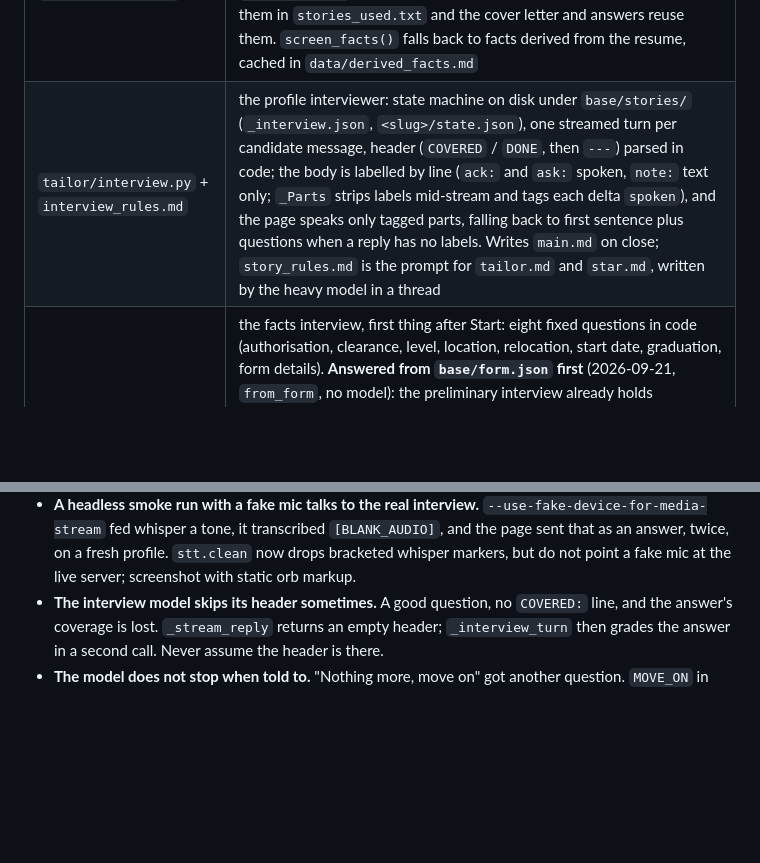
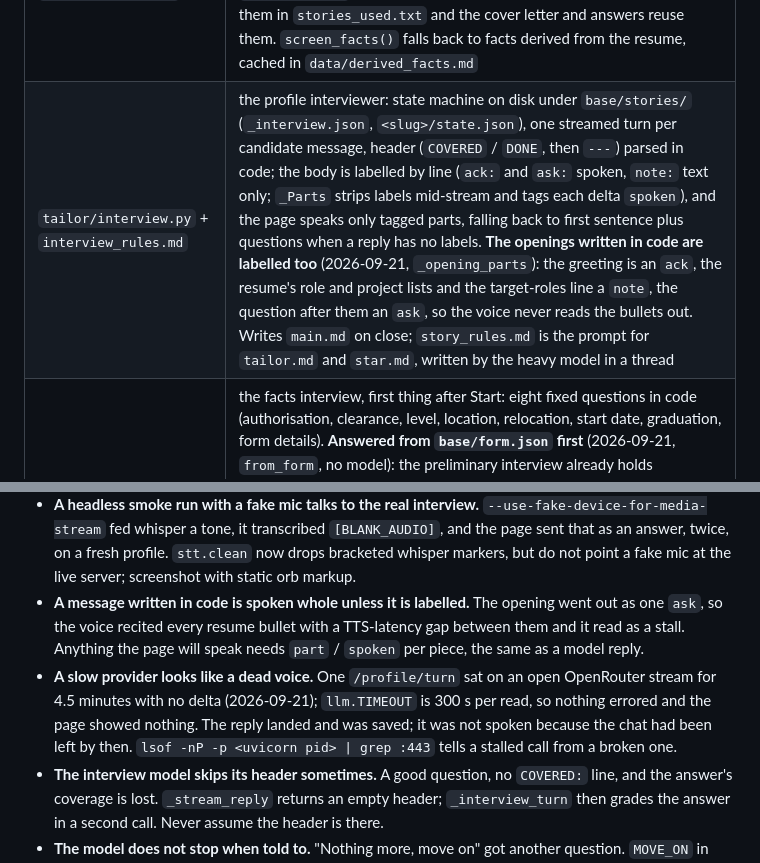
Before and after one commit to BHUVAN-RJ/Auto-Apply, a Markdown page: CLAUDE.md, 2 parts joined by grey strips. GitHub-like rendering; blank space fills up the shorter version.

Commit message:
docs: the openings are labelled, and what a slow provider looks like
Two things this session cost time. The code-written opening was spoken
whole because nothing labelled it, and a four-and-a-half-minute
OpenRouter stream read as a dead voice assistant rather than a wait.

Co-Authored-By: Claude Opus 5 <noreply@anthropic.com>

```diff
--- a/CLAUDE.md
+++ b/CLAUDE.md
@@ -154,7 +154,7 @@ Specifically:
 | `server/screen.py` | `POST /screen`, URL-keyed cache in `data/screens.json`; the pipeline reuses it. **A confirmation page never reaches the model** (2026-09-20): `confirmation_quote` (the `watch.CONFIRMED` phrase, in a short page or near the top of a long one) answers `verdict: submitted` in string work, and when `seen` says the page is a filled job of ours, `review.mark_seen` marks it right there. Employer URLs reuse a cached Jobright verdict; without one, low-quality ATS text is combined with the saved Jobright copy in one model call |
 | `server/settings.py` | `use_profile` in `data/settings.json`; the page pins it on, the header only reports whether a story exists |
 | `tailor/profile.py` | what the models are told about the applicant. `context(slugs)` = profile.md + applicant facts + `base/stories/index.md` + the picked stories' `tailor.md` when the switch is on, profile.md alone otherwise. `pick(posting)` chooses the slugs (one cheap call); the pipeline records them in `stories_used.txt` and the cover letter and answers reuse them. `screen_facts()` falls back to facts derived from the resume, cached in `data/derived_facts.md` |
-| `tailor/interview.py` + `interview_rules.md` | the profile interviewer: state machine on disk under `base/stories/` (`_interview.json`, `<slug>/state.json`), one streamed turn per candidate message, header (`COVERED` / `DONE`, then `---`) parsed in code; the body is labelled by line (`ack:` and `ask:` spoken, `note:` text only; `_Parts` strips labels mid-stream and tags each delta `spoken`), and the page speaks only tagged parts, falling back to first sentence plus questions when a reply has no labels. Writes `main.md` on close; `story_rules.md` is the prompt for `tailor.md` and `star.md`, written by the heavy model in a thread |
+| `tailor/interview.py` + `interview_rules.md` | the profile interviewer: state machine on disk under `base/stories/` (`_interview.json`, `<slug>/state.json`), one streamed turn per candidate message, header (`COVERED` / `DONE`, then `---`) parsed in code; the body is labelled by line (`ack:` and `ask:` spoken, `note:` text only; `_Parts` strips labels mid-stream and tags each delta `spoken`), and the page speaks only tagged parts, falling back to first sentence plus questions when a reply has no labels. **The openings written in code are labelled too** (2026-09-21, `_opening_parts`): the greeting is an `ack`, the resume's role and project lists and the target-roles line a `note`, the question after them an `ask`, so the voice never reads the bullets out. Writes `main.md` on close; `story_rules.md` is the prompt for `tailor.md` and `star.md`, written by the heavy model in a thread |
 | `tailor/facts.py` | the facts interview, first thing after Start: eight fixed questions in code (authorisation, clearance, level, location, relocation, start date, graduation, form details). **Answered from `base/form.json` first** (2026-09-21, `from_form`, no model): the preliminary interview already holds authorisation, clearance, location, start date, graduation and the contact links, so those six are written as literal lines and only what the form lacks (level, relocation) is asked; `settled()` is the count the pill shows. Resume-derived facts and contacts offered as hints, each answer normalised to one literal line by the cheap model (`NORMALISE_PROMPT`, one follow-up max, "skip" = unknown), then `base/applicant.md` written. State in `base/stories/_facts.json`. `interview.skip_facts` / `restart_facts` (`/profile/facts/skip`, `/restart`); a redo mid-stories returns to `State.resume_phase`. The header pill shows Facts and Stories separately |
 | `tailor/github.py` + `github_rules.md` | projects from GitHub (2026-09-20): `start_scan(handle)` lists the handle's public repos (forks and empty repos become `issues`), counts the handle's commits (one API call each; none attributed = counted whole and noted, the email is not linked), pulls each tarball off codeload (no git, no token, 40 MB cap), and the cheap model writes `base/stories/_github/<repo>/scaffold.md` plus 1-3 questions the repo cannot answer. `score`/`rank` in code (recency, stars, commits, README); the top `AUTO_PICK` and every repo matching a resume project are ticked. `confirm` → `interview.add_github_projects`: a match on a resume project folds the scaffold into that story ("Resume name (repo-name)", `start_fold` when it is already closed), the rest become experiences whose checklist is the questions (`Experience.questions`, lines `g1..gN`, closed in code after the last answer, no wrap-up); the interview reopens from `open` for them. `set_link` is the URL the resume hyperlinks (repo by default, store listing or site if the candidate says so): `Link:` line in `main.md` and `tailor.md`, rewritten in code. State in `base/stories/_github.json`. `AUTOPILOT_GITHUB_TOKEN` raises the rate limit; `OPENROUTER_GITHUB_MODEL` picks the reader |
 | `server/github.py` | `/projects` status, `/scan`, `/{name}/scaffold`, `/{name}/pick`, `/{name}/link`, `/confirm`. The Projects tab (third header tab) polls it |
@@ -329,6 +329,17 @@ Every one of these cost a debugging cycle. They are in PLAN.md in more detail.
   `[BLANK_AUDIO]`, and the page sent that as an answer, twice, on a fresh
   profile. `stt.clean` now drops bracketed whisper markers, but do not
   point a fake mic at the live server; screenshot with static orb markup.
+- **A message written in code is spoken whole unless it is labelled.** The
+  opening went out as one `ask`, so the voice recited every resume bullet
+  with a TTS-latency gap between them and it read as a stall. Anything the
+  page will speak needs `part` / `spoken` per piece, the same as a model
+  reply.
+- **A slow provider looks like a dead voice.** One `/profile/turn` sat on
+  an open OpenRouter stream for 4.5 minutes with no delta (2026-09-21);
+  `llm.TIMEOUT` is 300 s per read, so nothing errored and the page showed
+  nothing. The reply landed and was saved; it was not spoken because the
+  chat had been left by then. `lsof -nP -p <uvicorn pid> | grep :443`
+  tells a stalled call from a broken one.
 - **The interview model skips its header sometimes.** A good question,
   no `COVERED:` line, and the answer's coverage is lost. `_stream_reply`
   returns an empty header; `_interview_turn` then grades the answer in a
```
